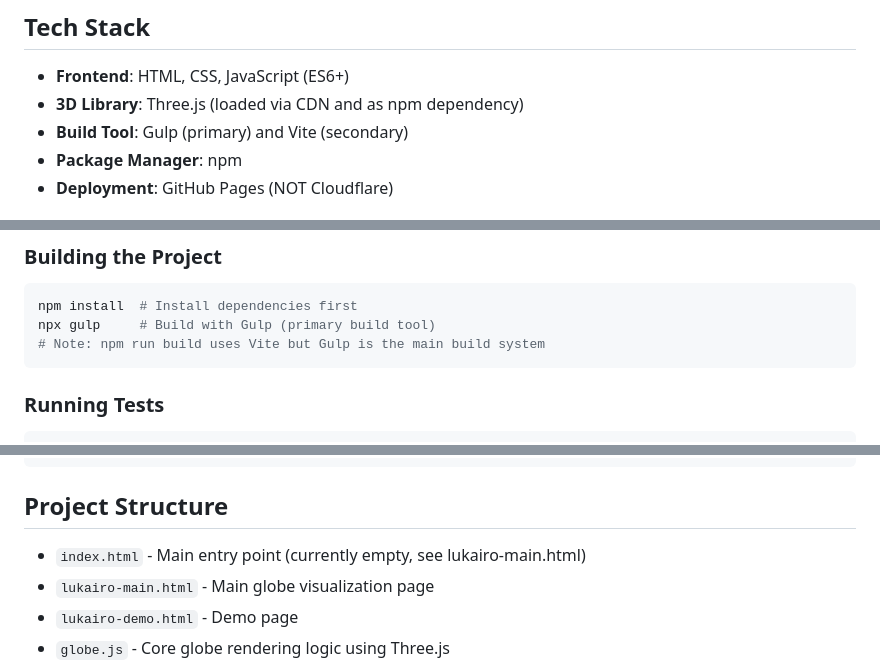
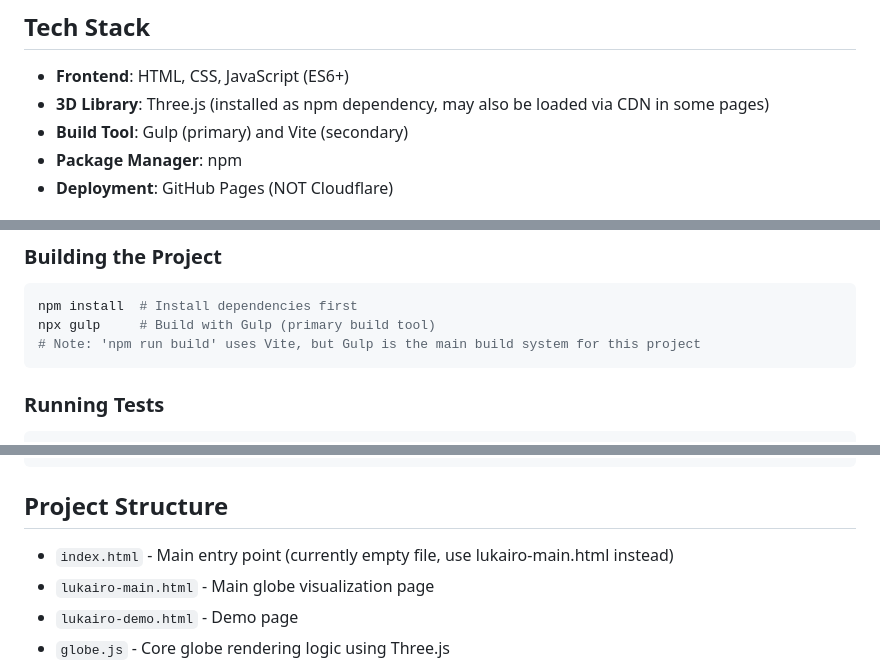
Before and after one commit to STR8AI/lukairo-host1, a Markdown page: .github/instructions/copilot.instructions.md, 3 parts joined by grey strips. Rendered like a GitHub page.

Commit message:
Address code review feedback - clarify documentation
Co-authored-by: STR8AI <209160725+STR8AI@users.noreply.github.com>

````diff
--- a/.github/instructions/copilot.instructions.md
+++ b/.github/instructions/copilot.instructions.md
@@ -7,7 +7,7 @@ This repository contains the LUKAIRO Globe - a 3D Earth visualization project us
 ## Tech Stack
 
 - **Frontend**: HTML, CSS, JavaScript (ES6+)
-- **3D Library**: Three.js (loaded via CDN and as npm dependency)
+- **3D Library**: Three.js (installed as npm dependency, may also be loaded via CDN in some pages)
 - **Build Tool**: Gulp (primary) and Vite (secondary)
 - **Package Manager**: npm
 - **Deployment**: GitHub Pages (NOT Cloudflare)
@@ -23,7 +23,7 @@ npm install
 ```bash
 npm install  # Install dependencies first
 npx gulp     # Build with Gulp (primary build tool)
-# Note: npm run build uses Vite but Gulp is the main build system
+# Note: 'npm run build' uses Vite, but Gulp is the main build system for this project
 ```
 
 ### Running Tests
@@ -40,7 +40,7 @@ npx gulp dev
 
 ## Project Structure
 
-- `index.html` - Main entry point (currently empty, see lukairo-main.html)
+- `index.html` - Main entry point (currently empty file, use lukairo-main.html instead)
 - `lukairo-main.html` - Main globe visualization page
 - `lukairo-demo.html` - Demo page
 - `globe.js` - Core globe rendering logic using Three.js
````
